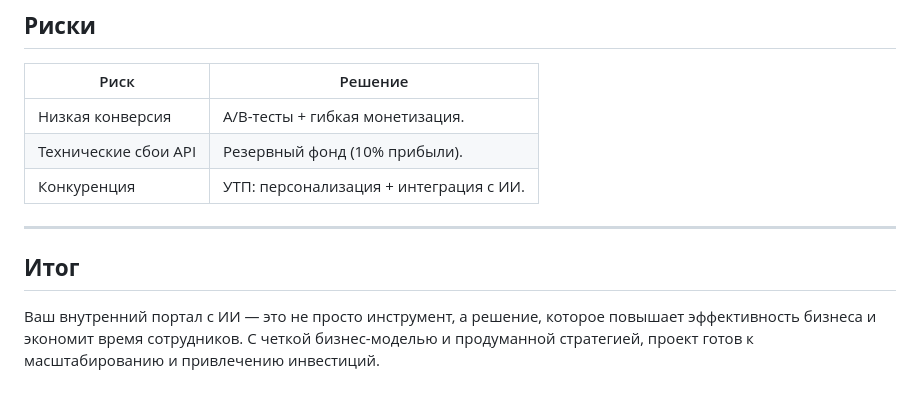
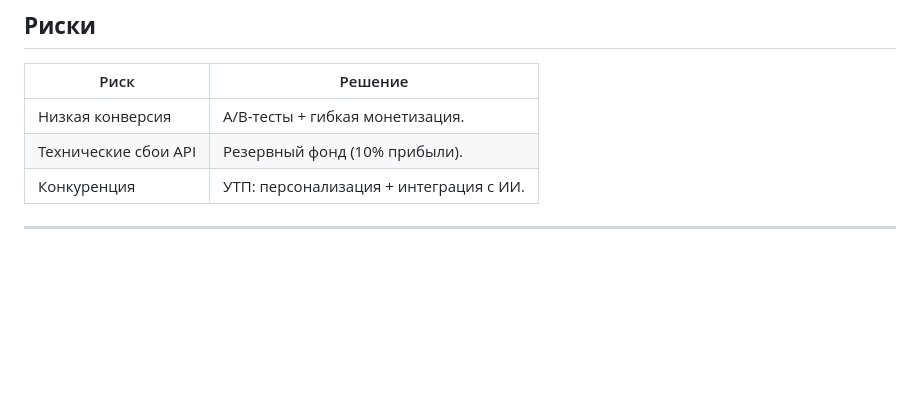
Before and after one commit to Kasa74/officeBOX, a Markdown page: README.md, the part around the change. Drawn GitHub-style; blank space fills up the shorter version.

```diff
--- a/README.md
+++ b/README.md
@@ -162,6 +162,3 @@
 | Конкуренция              | УТП: персонализация + интеграция с ИИ.    |
 
 ---
-
-## **Итог**
-Ваш внутренний портал с ИИ — это не просто инструмент, а решение, которое повышает эффективность бизнеса и экономит время сотрудников. С четкой бизнес-моделью и продуманной стратегией, проект готов к масштабированию и привлечению инвестиций.
```
